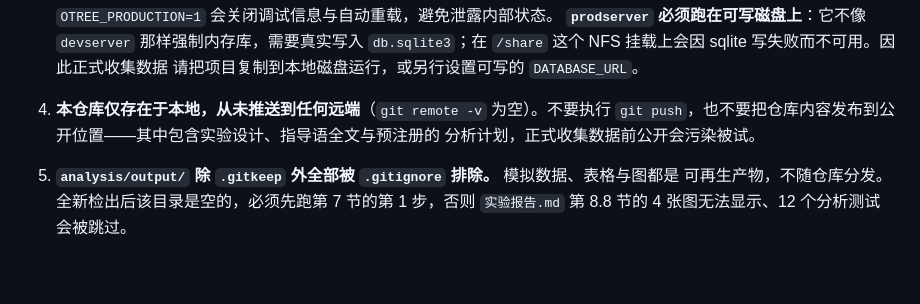
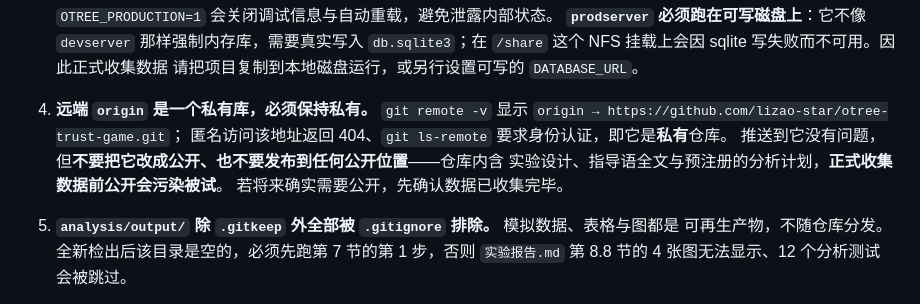
Before and after one commit to lizao-star/otree-trust-game, a Markdown page: README.md, the part around the change. Rendered like a GitHub page; blank space fills up the shorter version.

Commit message:
docs: 更正注意事项第 4 条——远端存在且为私有库
原文称「本仓库仅存在于本地，从未推送到任何远端（git remote -v 为空）」，
与实际不符：origin 指向 github.com/lizao-star/otree-trust-game.git。
经核实该远端为私有库（匿名访问 404、git ls-remote 要求认证），
故原文的安全关切（正式收数据前不得公开）仍然成立，只是事实陈述需要更正，
禁令范围也从「不要 push」收窄为「不要改成公开」。

```diff
--- a/README.md
+++ b/README.md
@@ -364,9 +364,12 @@ cd /share/zrs2022150501010/project/behavioral_experiment
    `db.sqlite3`；在 `/share` 这个 NFS 挂载上会因 sqlite 写失败而不可用。因此正式收集数据
    请把项目复制到本地磁盘运行，或另行设置可写的 `DATABASE_URL`。
 
-4. **本仓库仅存在于本地，从未推送到任何远端**（`git remote -v` 为空）。不要执行
-   `git push`，也不要把仓库内容发布到公开位置——其中包含实验设计、指导语全文与预注册的
-   分析计划，正式收集数据前公开会污染被试。
+4. **远端 `origin` 是一个私有库，必须保持私有。**
+   `git remote -v` 显示 `origin → https://github.com/lizao-star/otree-trust-game.git`；
+   匿名访问该地址返回 404、`git ls-remote` 要求身份认证，即它是**私有**仓库。
+   推送到它没有问题，但**不要把它改成公开、也不要发布到任何公开位置**——仓库内含
+   实验设计、指导语全文与预注册的分析计划，**正式收集数据前公开会污染被试**。
+   若将来确实需要公开，先确认数据已收集完毕。
 
 5. **`analysis/output/` 除 `.gitkeep` 外全部被 `.gitignore` 排除。** 模拟数据、表格与图都是
    可再生产物，不随仓库分发。全新检出后该目录是空的，必须先跑第 7 节的第 1 步，否则
```
